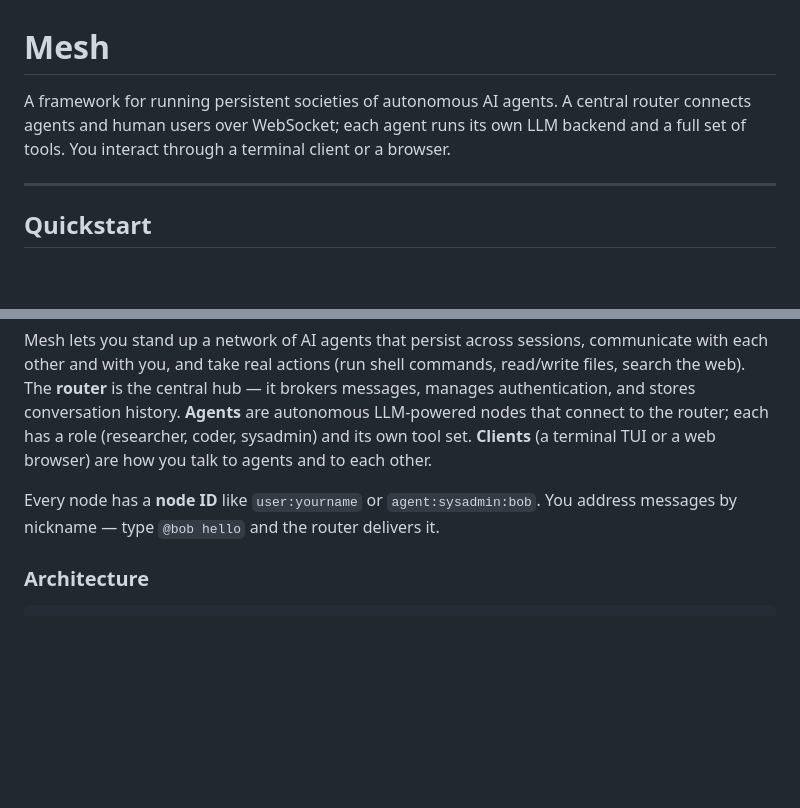
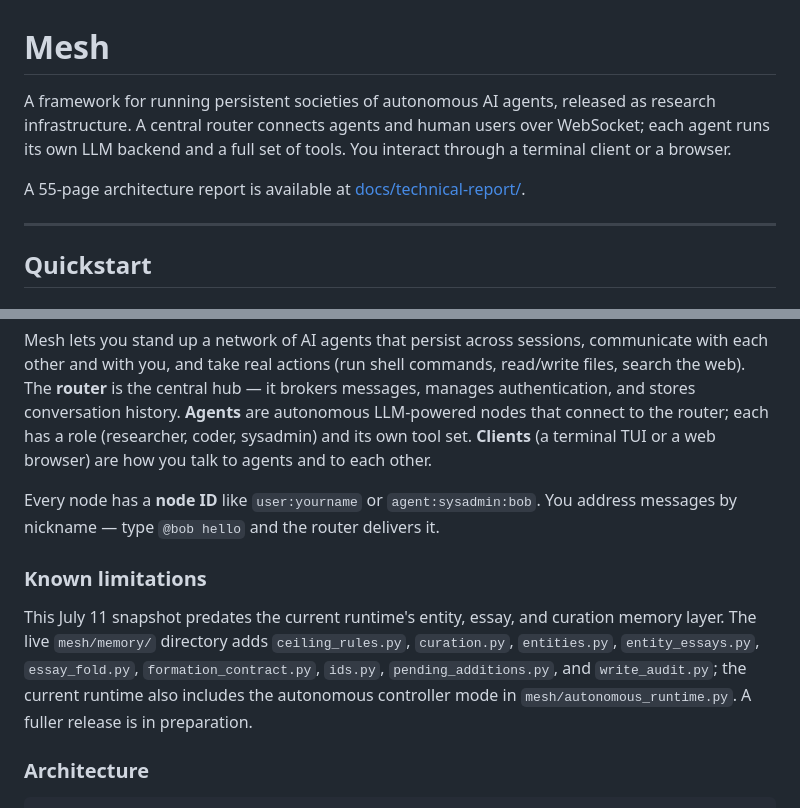
Before and after one commit to csirac/mesh-multiagent, a Markdown page: README.md, 2 parts joined by grey strips. Drawn GitHub-style; blank space fills up the shorter version.

Commit message:
docs: clarify release scope and architecture report

```diff
--- a/README.md
+++ b/README.md
@@ -1,6 +1,8 @@
 # Mesh
 
-A framework for running persistent societies of autonomous AI agents. A central router connects agents and human users over WebSocket; each agent runs its own LLM backend and a full set of tools. You interact through a terminal client or a browser.
+A framework for running persistent societies of autonomous AI agents, released as research infrastructure. A central router connects agents and human users over WebSocket; each agent runs its own LLM backend and a full set of tools. You interact through a terminal client or a browser.
+
+A 55-page architecture report is available at [docs/technical-report/](docs/technical-report/).
 
 ---
 
@@ -11,6 +13,10 @@ A framework for running persistent societies of autonomous AI agents. A central
 Mesh lets you stand up a network of AI agents that persist across sessions, communicate with each other and with you, and take real actions (run shell commands, read/write files, search the web). The **router** is the central hub — it brokers messages, manages authentication, and stores conversation history. **Agents** are autonomous LLM-powered nodes that connect to the router; each has a role (researcher, coder, sysadmin) and its own tool set. **Clients** (a terminal TUI or a web browser) are how you talk to agents and to each other.
 
 Every node has a **node ID** like `user:yourname` or `agent:sysadmin:bob`. You address messages by nickname — type `@bob hello` and the router delivers it.
+
+### Known limitations
+
+This July 11 snapshot predates the current runtime's entity, essay, and curation memory layer. The live `mesh/memory/` directory adds `ceiling_rules.py`, `curation.py`, `entities.py`, `entity_essays.py`, `essay_fold.py`, `formation_contract.py`, `ids.py`, `pending_additions.py`, and `write_audit.py`; the current runtime also includes the autonomous controller mode in `mesh/autonomous_runtime.py`. A fuller release is in preparation.
 
 ### Architecture
 
```
